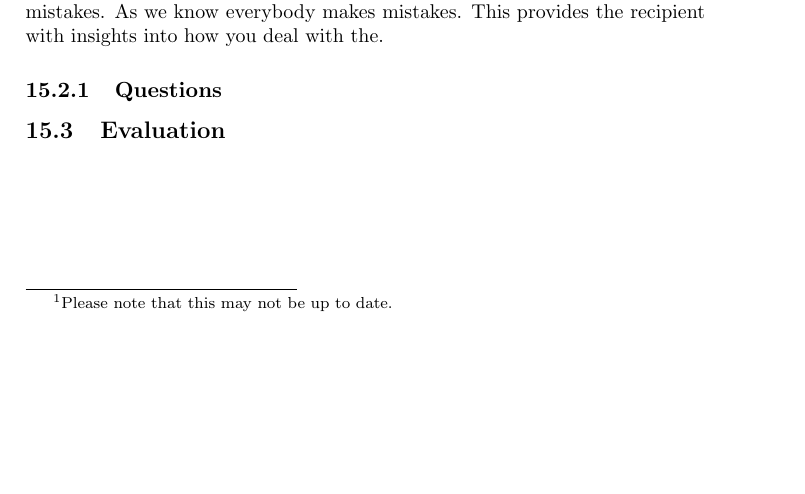
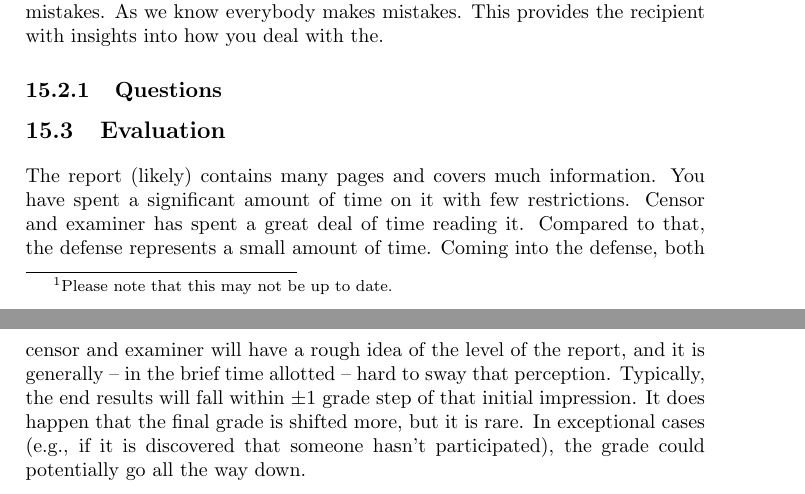
Before and after one commit to aslakjohansen/report-writing, a LaTeX thesis (doc/report-writing.tex): part of page 28 of 28 before the commit and two parts of pages 28 and 29 of 29 after it, the two joined at a grey line, cut so that both start at the same text, the shorter picture padded with empty space. Compiled offline with pdfLaTeX.

Commit message:
Added text about the evaluation

```diff
--- a/doc/report-writing.tex
+++ b/doc/report-writing.tex
@@ -611,5 +611,6 @@ Few projects go according to plan, and mistakes are frequently made. There are n
 \section{Evaluation}
 
 % report perception: report grade, usually +-1 grade, maybe more, potentially+exceptionally all the way down
+The report (likely) contains many pages and covers much information. You have spent a significant amount of time on it with few restrictions. Censor and examiner has spent a great deal of time reading it. Compared to that, the defense represents a small amount of time. Coming into the defense, both censor and examiner will have a rough idea of the level of the report, and it is generally -- in the brief time allotted -- hard to sway that perception. Typically, the end results will fall within $\pm 1$ grade step of that initial impression. It does happen that the final grade is shifted more, but it is rare. In exceptional cases (e.g., if it is discovered that someone hasn't participated), the grade could potentially go all the way down.
 
 \end{document}
```
